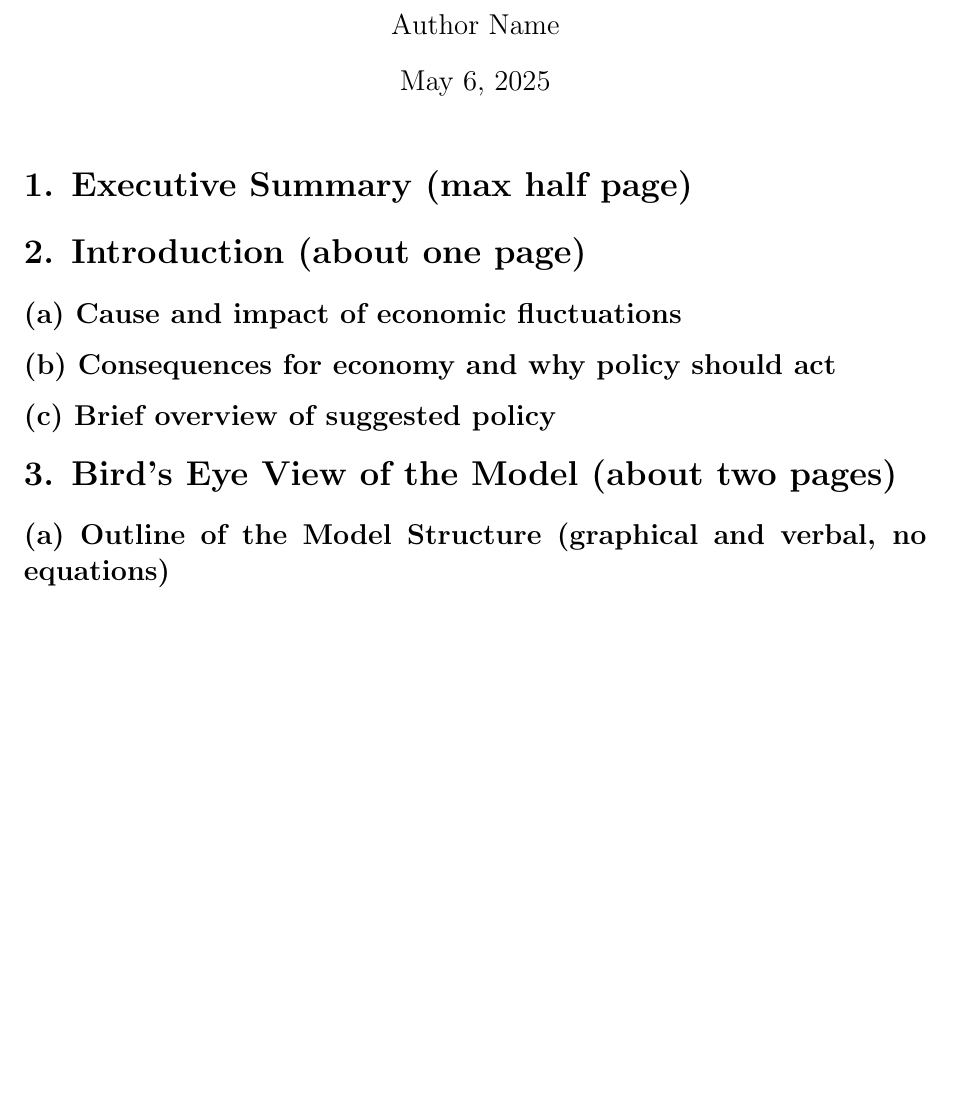
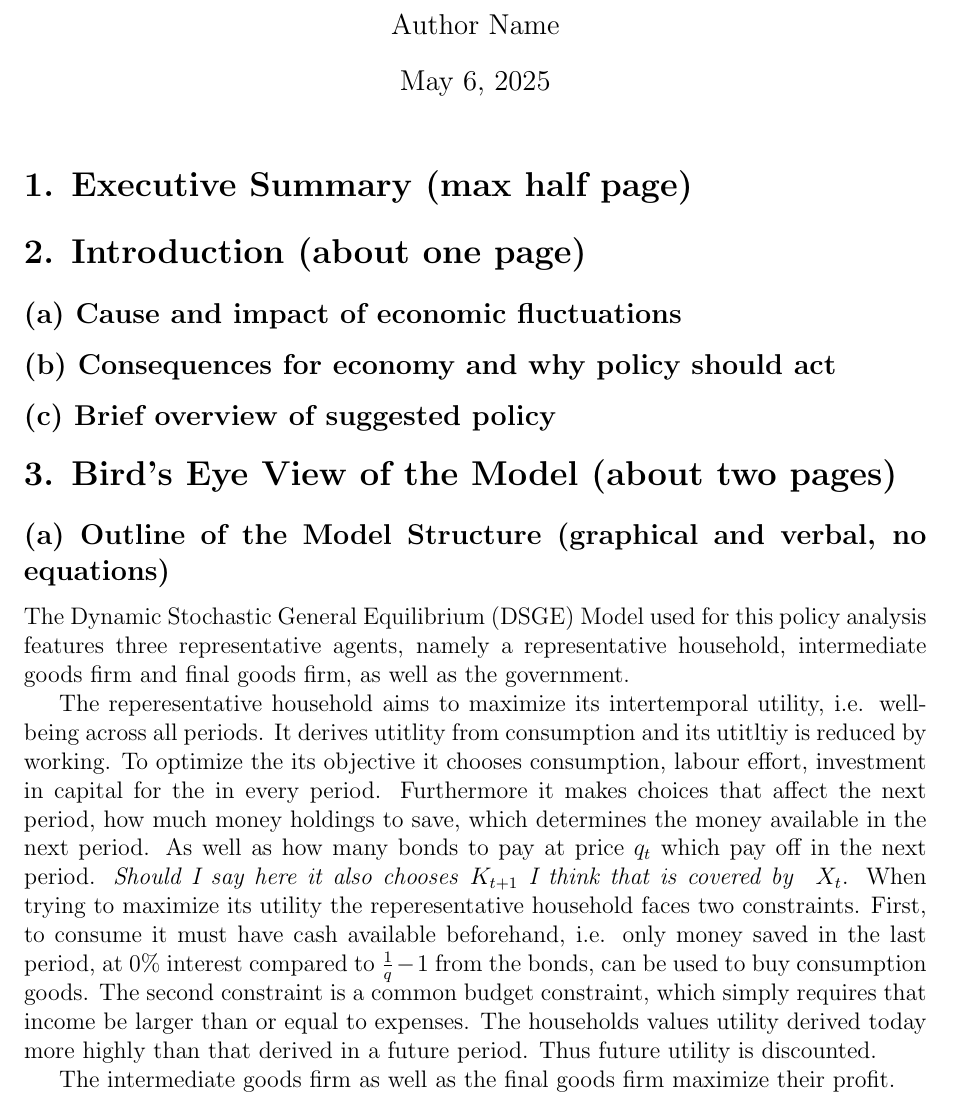
Before and after one commit to pszewi/QDM-Paper, a LaTeX document (writing/QDM_paper.tex): part of page 1 of 2, cut so that both start at the same text, the shorter picture padded with empty space. Compiled offline with pdfLaTeX.

Commit message:
model desc

```diff
--- a/writing/QDM_paper.tex
+++ b/writing/QDM_paper.tex
@@ -49,6 +49,24 @@
 
 \subsection*{(a) Outline of the Model Structure (graphical and verbal, no equations)}
 % Content here (include figure environment if needed).
+The Dynamic Stochastic General Equilibrium (DSGE) Model used for this policy analysis features
+three representative agents, namely a representative household, intermediate goods firm and final goods firm,
+as well as the government.
+
+The reperesentative household aims to maximize its intertemporal utility, i.e. well-being
+across all periods. It derives utitlity from consumption and its utitltiy is reduced by working. To optimize the its objective
+it chooses consumption, labour effort, investment in capital for the in every period. %Ct,Lt,Xt,Mt+1,Bt+1,Kt+1
+Furthermore it makes choices that affect the next period,  how much money holdings to save, which determines the money available
+in the next period. As well as how many bonds to pay at price $q_t$ which pay off in the next period. \emph{Should
+I say here it also chooses} $K_{t+1}$ \emph{I think that is covered by } $X_t$. When trying to maximize its utility
+the reperesentative household faces two constraints. First, to consume it must have cash available beforehand, i.e. only money
+saved in the last period, at 0\% interest compared to $\frac{1}{q} -1$ from the bonds, can be used to buy consumption goods.
+The second constraint is a common budget constraint, which simply requires that income be larger than or equal to expenses.
+The households values utility derived today more highly than that derived in a future period. Thus future utility is discounted.
+
+The intermediate goods firm as well as the final goods firm maximize their profit.
+
+
 
 \subsection*{(b) Policy Structure of the Model (main equations)}
 % Content here (use align or equation environments).
```
